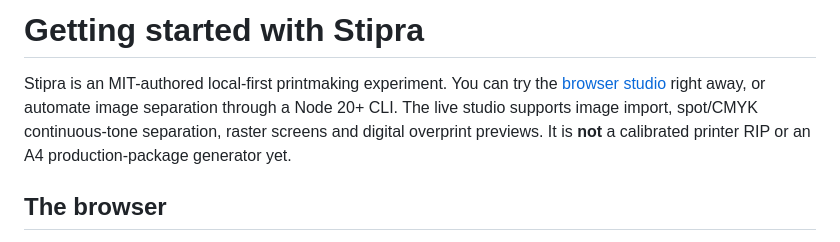
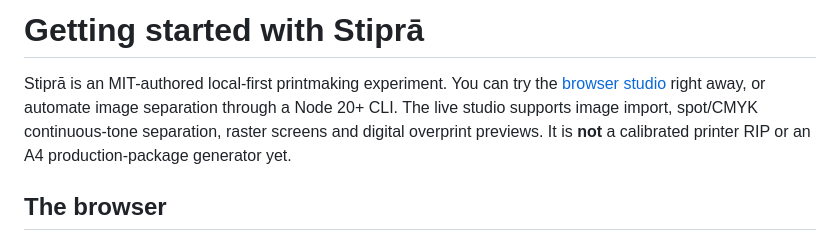
Before and after one commit to yigit-denktas/stipra, a Markdown page: docs/GETTING-STARTED.md, the part around the change. Drawn GitHub-style.

Commit message:
brand: use Stiprā display name while preserving ASCII URLs and CLI

```diff
--- a/docs/GETTING-STARTED.md
+++ b/docs/GETTING-STARTED.md
@@ -1,6 +1,6 @@
-# Getting started with Stipra
+# Getting started with Stiprā
 
-Stipra is an MIT-authored local-first printmaking experiment. You can try the [browser studio](https://apps.yigitdenktas.com/stipra/) right away, or automate image separation through a Node 20+ CLI. The live studio supports image import, spot/CMYK continuous-tone separation, raster screens and digital overprint previews. It is **not** a calibrated printer RIP or an A4 production-package generator yet.
+Stiprā is an MIT-authored local-first printmaking experiment. You can try the [browser studio](https://apps.yigitdenktas.com/stipra/) right away, or automate image separation through a Node 20+ CLI. The live studio supports image import, spot/CMYK continuous-tone separation, raster screens and digital overprint previews. It is **not** a calibrated printer RIP or an A4 production-package generator yet.
 
 ## The browser
 
```
